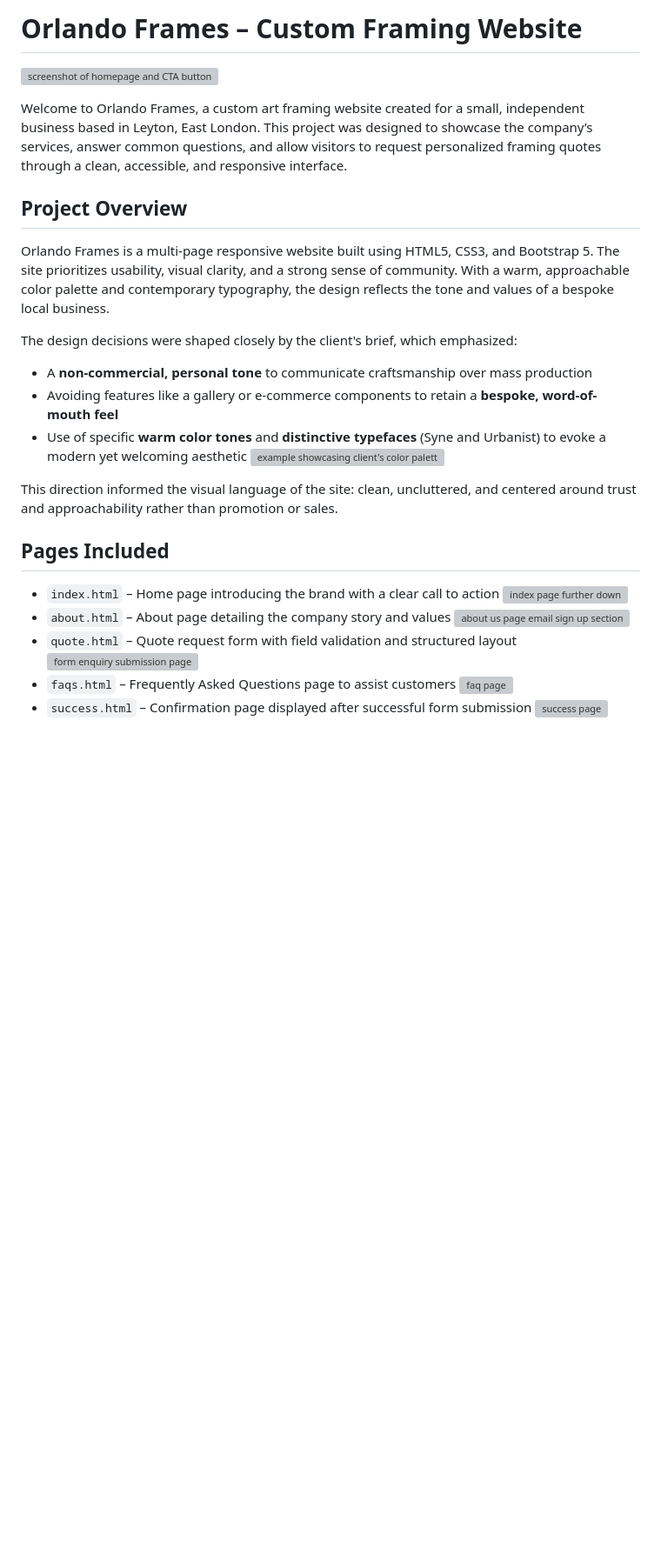
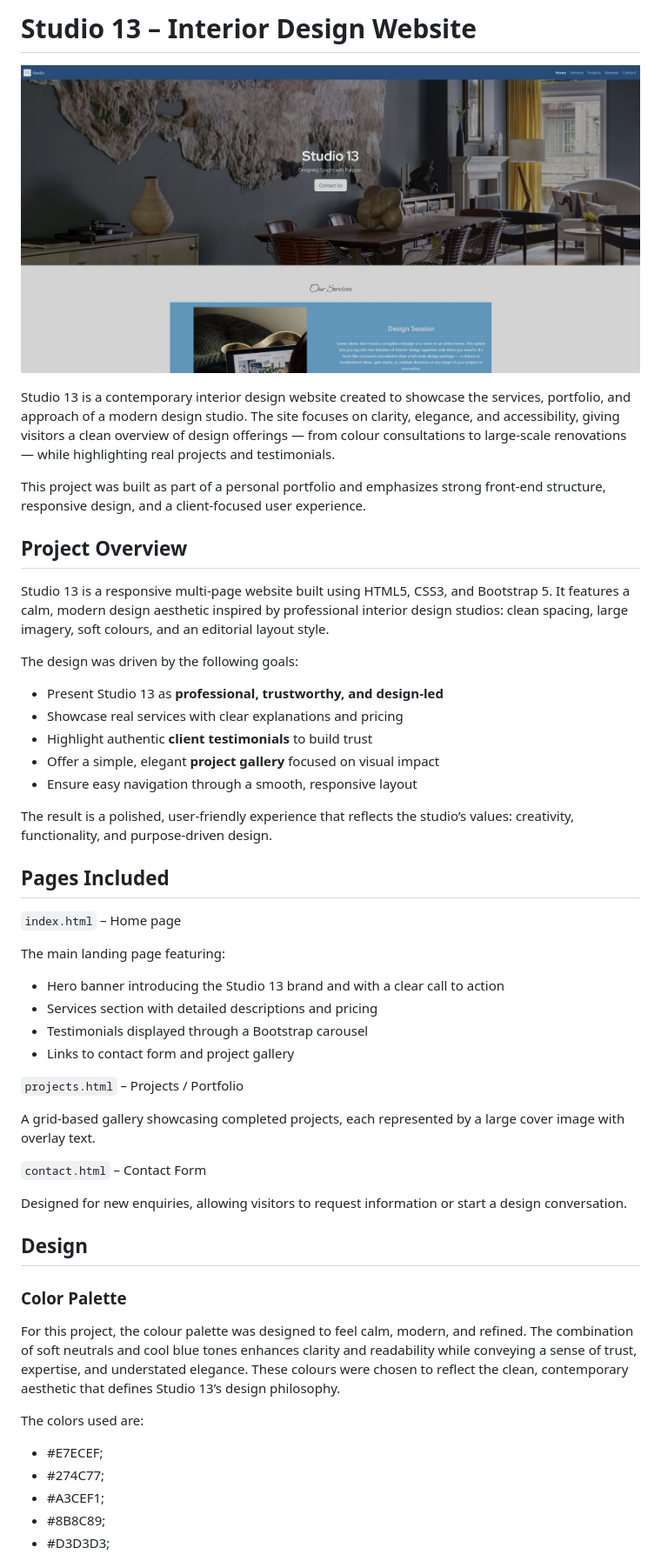
Before and after one commit to gcarravi/interior-design, a Markdown page: README.md, the part around one of its changes. Shown at 87% size. Drawn GitHub-style; pictures changed too: assets/images/home-page.jpg (added); blank space fills up the shorter version; grey boxes are pictures that could not be loaded.

```diff
--- a/README.md
+++ b/README.md
@@ -1,30 +1,58 @@
-# Orlando Frames – Custom Framing Website
+# Studio 13 – Interior Design Website
 
-![screenshot of homepage and CTA button](assets/readme-imgs/home-sc.png)
+![screenshot of homepage and CTA button](assets/images/home-page.jpg)
 
-Welcome to Orlando Frames, a custom art framing website created for a small, independent business based in Leyton, East London. This project was designed to showcase the company’s services, answer common questions, and allow visitors to request personalized framing quotes through a clean, accessible, and responsive interface.
+Studio 13 is a contemporary interior design website created to showcase the services, portfolio, and approach of a modern design studio. The site focuses on clarity, elegance, and accessibility, giving visitors a clean overview of design offerings — from colour consultations to large-scale renovations — while highlighting real projects and testimonials.
+
+This project was built as part of a personal portfolio and emphasizes strong front-end structure, responsive design, and a client-focused user experience.
 
 ## Project Overview
 
-Orlando Frames is a multi-page responsive website built using HTML5, CSS3, and Bootstrap 5. The site prioritizes usability, visual clarity, and a strong sense of community. With a warm, approachable color palette and contemporary typography, the design reflects the tone and values of a bespoke local business.
+Studio 13 is a responsive multi-page website built using HTML5, CSS3, and Bootstrap 5.
+It features a calm, modern design aesthetic inspired by professional interior design studios: clean spacing, large imagery, soft colours, and an editorial layout style.
 
-The design decisions were shaped closely by the client's brief, which emphasized:
-- A **non-commercial, personal tone** to communicate craftsmanship over mass production
-- Avoiding features like a gallery or e-commerce components to retain a **bespoke, word-of-mouth feel**
-- Use of specific **warm color tones** and **distinctive typefaces** (Syne and Urbanist) to evoke a modern yet welcoming aesthetic
-![example showcasing client's color palette](assets/readme-imgs/how-it-works-sc.png)
+The design was driven by the following goals:
 
-This direction informed the visual language of the site: clean, uncluttered, and centered around trust and approachability rather than promotion or sales.
+- Present Studio 13 as **professional, trustworthy, and design-led**
+- Showcase real services with clear explanations and pricing
+- Highlight authentic **client testimonials** to build trust
+- Offer a simple, elegant **project gallery** focused on visual impact
+- Ensure easy navigation through a smooth, responsive layout
+
+The result is a polished, user-friendly experience that reflects the studio’s values: creativity, functionality, and purpose-driven design.
 
 ## Pages Included
 
-- `index.html` – Home page introducing the brand with a clear call to action
-![index page further down](assets/readme-imgs/home-sc-box.png)
-- `about.html` – About page detailing the company story and values
-![about us page email sign up section](assets/readme-imgs/email-signup.png)
-- `quote.html` – Quote request form with field validation and structured layout
-![form enquiry submission page](assets/readme-imgs/get-a-quote.png)
-- `faqs.html` – Frequently Asked Questions page to assist customers
-![faq page](assets/readme-imgs/faq-sc.png)
-- `success.html` – Confirmation page displayed after successful form submission
-![success page](assets/readme-imgs/success.png)
+
+`index.html` – <span style="font-size:1.25em;">Home page</span>
+
+The main landing page featuring:
+
+- Hero banner introducing the Studio 13 brand and with a clear call to action
+- Services section with detailed descriptions and pricing
+- Testimonials displayed through a Bootstrap carousel
+- Links to contact form and project gallery
+
+
+`projects.html` – <span style="font-size:1.25em;">Projects / Portfolio</span>
+
+A grid-based gallery showcasing completed projects, each represented by a large cover image with overlay text.
+
+`contact.html` – <span style="font-size:1.25em;">Contact Form</span>
+
+Designed for new enquiries, allowing visitors to request information or start a design conversation.
+
+
+## Design
+
+### Color Palette
+
+For this project, the colour palette was designed to feel calm, modern, and refined. The combination of soft neutrals and cool blue tones enhances clarity and readability while conveying a sense of trust, expertise, and understated elegance. These colours were chosen to reflect the clean, contemporary aesthetic that defines Studio 13’s design philosophy.
+
+The colors used are:
+- #E7ECEF;
+- #274C77;
+- #A3CEF1;
+- #8B8C89;
+- #D3D3D3;
+
```
Also changed, not shown: other parts of README.md (+48 -13 lines), assets/images/collage - Copy.jpg (added), assets/images/collage-small.jpg (added), assets/images/collage.jpg (added), assets/images/ephesis.jpg (added), assets/images/red-hat-display.jpg (added), 1 other file.
